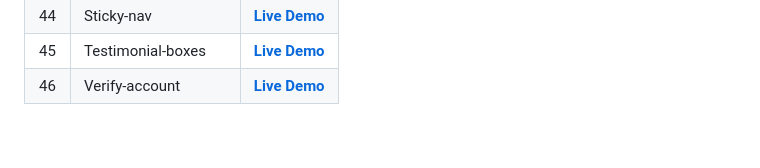
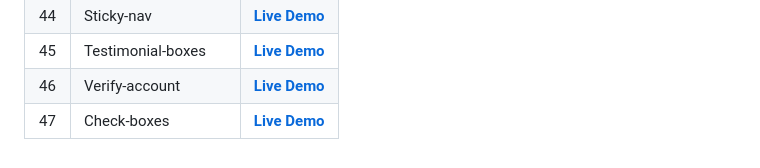
Before and after one commit to Davit2605/Davit2605.github.io, a Markdown page: README.md, the part around the change. Rendered like a GitHub page.

```diff
--- a/README.md
+++ b/README.md
@@ -50,3 +50,4 @@ More projects in progress... ⬇️
 | 44   | Sticky-nav  | **[Live Demo](https://davit2605.github.io/Sticky-nav/)**   |
 | 45  | Testimonial-boxes  | **[Live Demo](https://davit2605.github.io/Testimonial-boxes/)**   |
 | 46  | Verify-account  | **[Live Demo](https://davit2605.github.io/Verify-account/)**   |
+| 47  | Check-boxes  | **[Live Demo](https://davit2605.github.io/Check-boxes/)**   |
```
